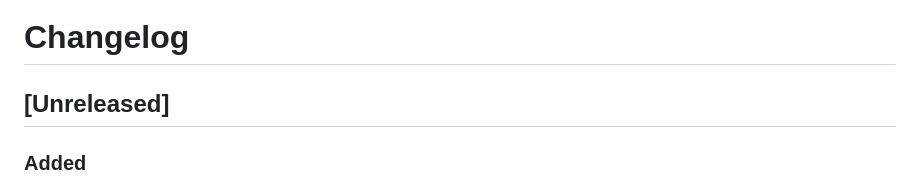
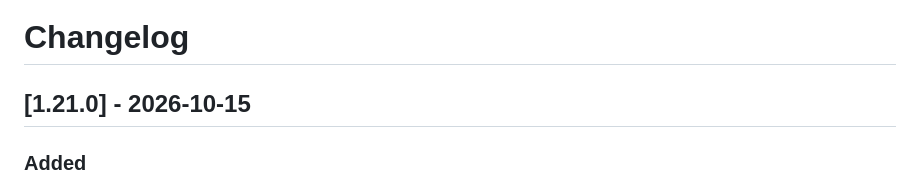
Before and after one commit to Lee-Hyeonji99/claude-terminal-hub, a Markdown page: CHANGELOG.md, the part around the change. Rendered like a GitHub page.

Commit message:
CHANGELOG: 1.21.0 릴리즈 날짜 확정
Co-Authored-By: Claude Opus 5.5 (1M context) <noreply@anthropic.com>

```diff
--- a/CHANGELOG.md
+++ b/CHANGELOG.md
@@ -1,6 +1,6 @@
 # Changelog
 
-## [Unreleased]
+## [1.21.0] - 2026-10-15
 
 ### Added
 - **프로젝트 탭** — 계정(프로필) 탭 아래에 세션을 작업 경로별로 묶은 탭 줄이 생겼다. 세션을 열면 그 경로의 탭으로 들어가고, 탭마다 분할 화면을 따로 가진다.
```
